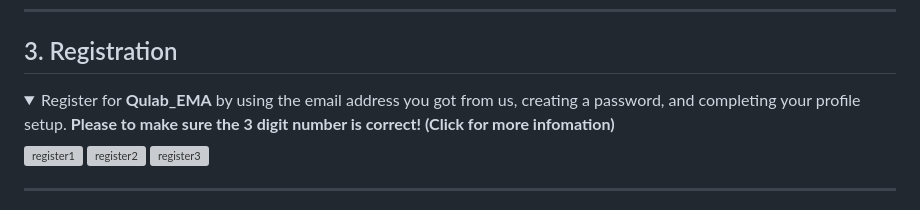
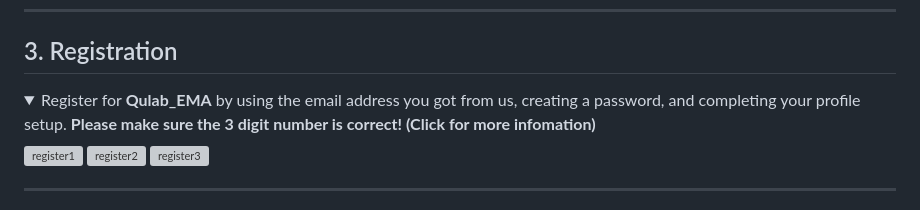
Before and after one commit to ryhmtxx/EMA_download, a Markdown page: README.md, the part around the change. GitHub-like rendering; folded sections open; grey boxes are pictures that could not be loaded.

```diff
--- a/README.md
+++ b/README.md
@@ -36,7 +36,7 @@ Welcome to **Qulab_EMA**, your tool for tracking daily emotional states and patt
 
 ## 3. Registration
 <details>
-  <summary>Register for <b>Qulab_EMA</b> by using the email address you got from us, creating a password, and completing your profile setup. <b>Please to make sure the 3 digit number is correct!</b> <b>(Click for more infomation)<b/></summary>
+  <summary>Register for <b>Qulab_EMA</b> by using the email address you got from us, creating a password, and completing your profile setup. <b>Please make sure the 3 digit number is correct!</b> <b>(Click for more infomation)<b/></summary>
     <div style="display: flex; justify-content: space-between;">
     <img src="https://raw.githubusercontent.com/ryhmtxx/Qulab_EMA/refs/heads/main/iOS_screenshots/register1.png" alt="register1" width="300">
     <img src="https://raw.githubusercontent.com/ryhmtxx/Qulab_EMA/refs/heads/main/iOS_screenshots/register2.png" alt="register2" width="300">
```
